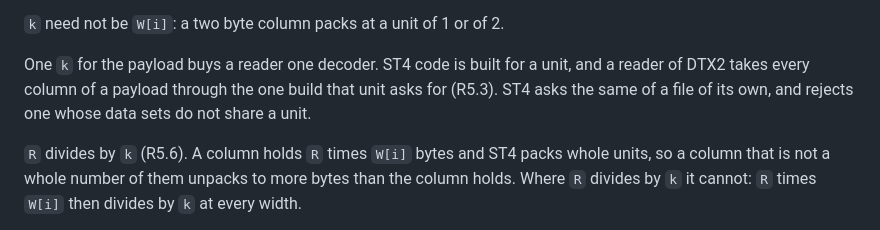
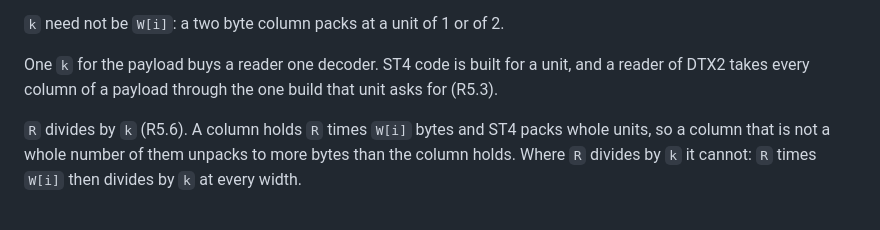
Before and after one commit to odipar/DTX, a Markdown page: doc/SPEC.md, the part around the change. GitHub-like rendering.

Commit message:
An ST4 file holds one data set (#21)
SPEC.md 2.3's paragraph on one `k` a payload ended with a claim about ST4:
that it asks the same of a file of its own, and rejects one whose data
sets do not share a unit. An ST4 file holds one data set. It states one
signature, and the unit is that signature's fourth byte, so no file has
two units to disagree over. St4Format.read takes the unit from the one
signature it reads, and the 68000 decoders check magic, version and unit
against the build with one cmp.l.

What the sentence had beyond that analogy the same section states three
paragraphs on: a reader built for one unit rejects a data set whose fourth
byte gives another, and the payload's `k` is that same unit (R5.2). The
sentence comes out, and nothing takes its place.

The claim read the same at version 4, so it stayed out of the version fix.
The suite runs 29 tests against a real v7 packer.

Co-Authored-By: Claude Opus 5 <noreply@anthropic.com>

```diff
--- a/doc/SPEC.md
+++ b/doc/SPEC.md
@@ -143,8 +143,7 @@ every column (R5.4, R5.5).
 
 One `k` for the payload buys a reader one decoder. ST4 code is built for a
 unit, and a reader of DTX2 takes every column of a payload through the one
-build that unit asks for (R5.3). ST4 asks the same of a file of its own,
-and rejects one whose data sets do not share a unit.
+build that unit asks for (R5.3).
 
 `R` divides by `k` (R5.6). A column holds `R` times `W[i]` bytes and ST4
 packs whole units, so a column that is not a whole number of them unpacks
```
